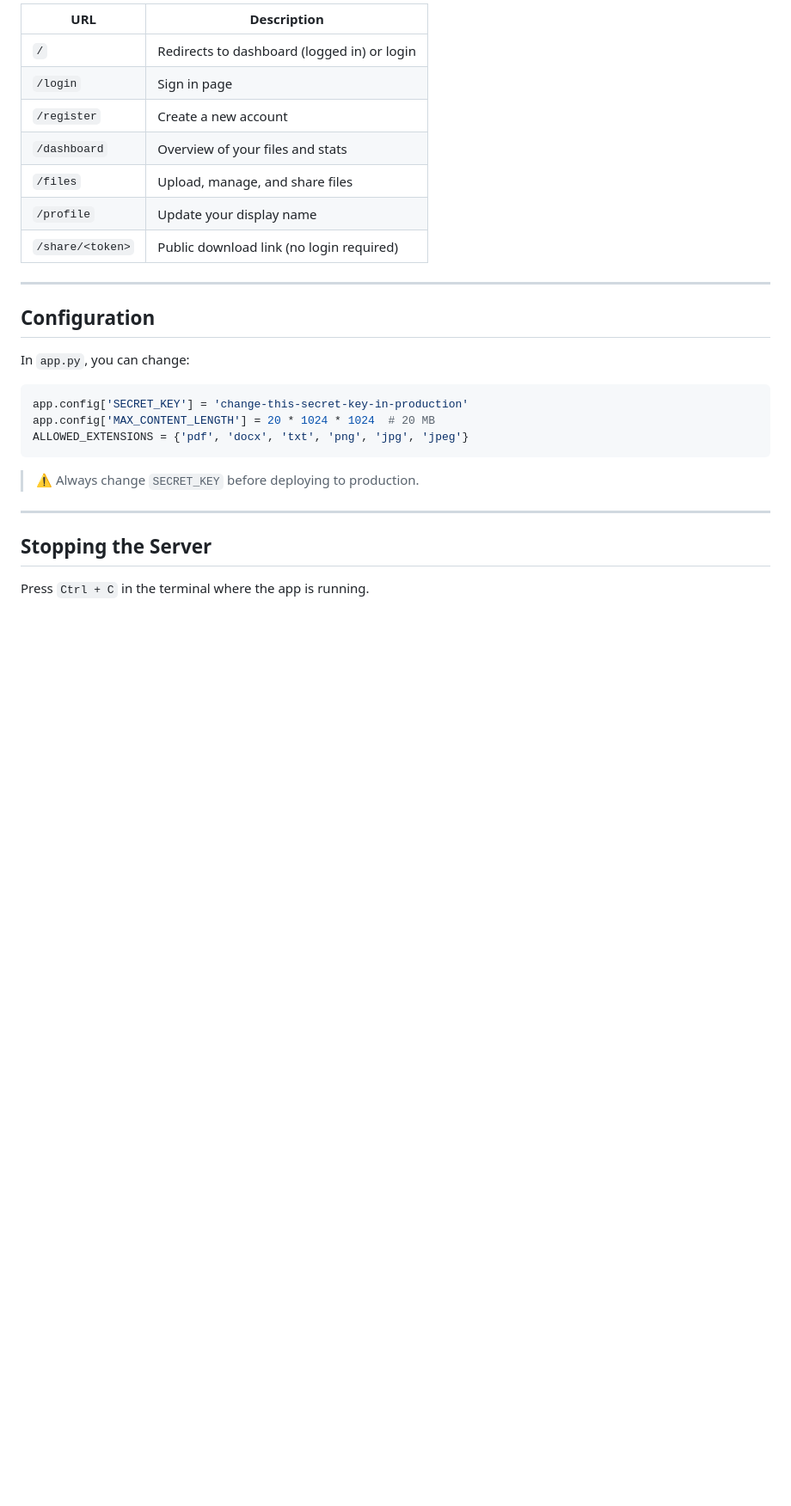
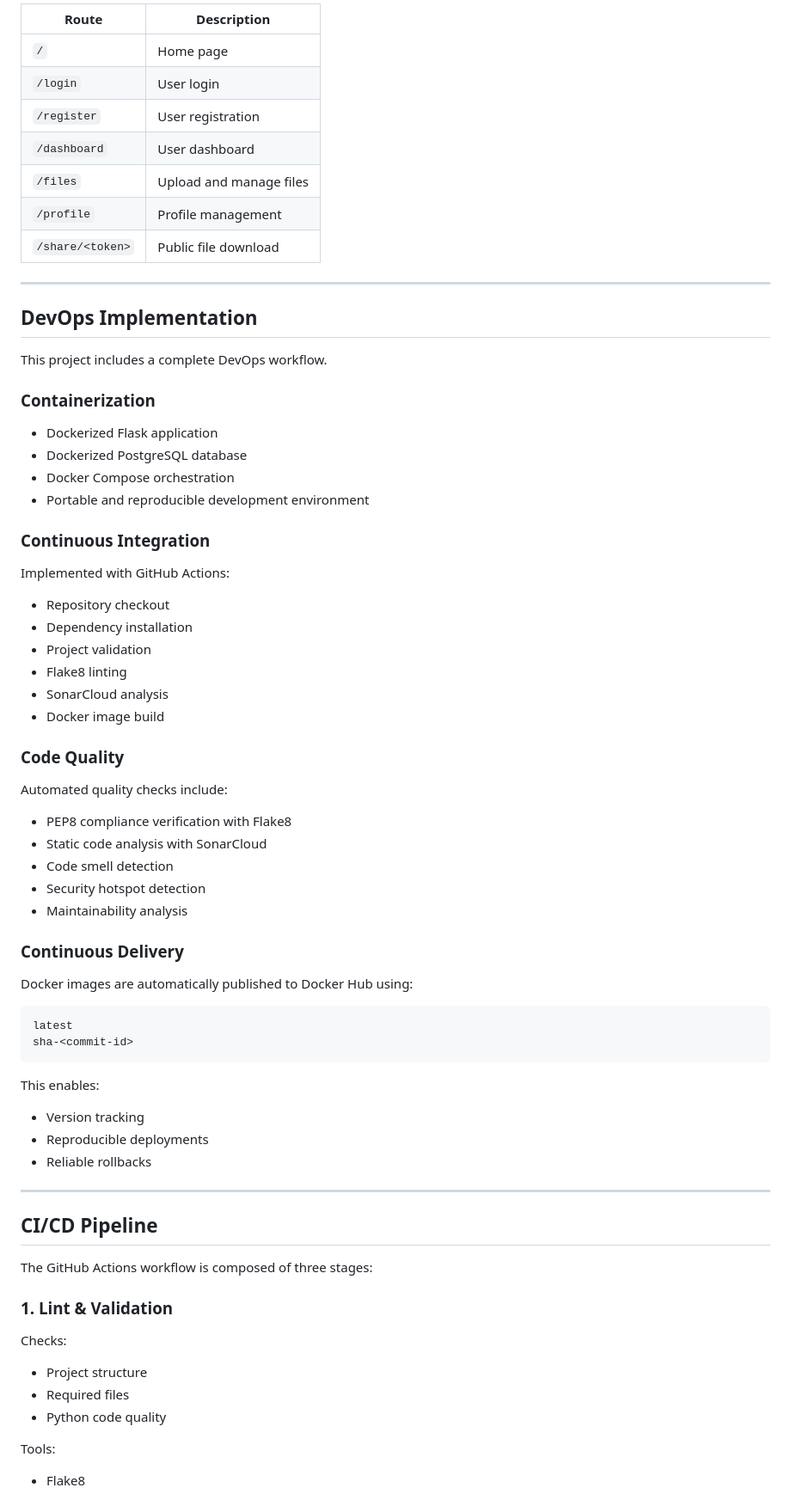
Before and after one commit to amenkhelil/secure-file-sharing-platform, a Markdown page: README.md, the part around one of its changes. Shown at 86% size. Rendered like a GitHub page; blank space fills up the shorter version.

````diff
--- a/README.md
+++ b/README.md
@@ -103,30 +173,78 @@ Create an account first via the **"Create one"** link, then log in.
 
-| URL | Description |
-|-----|-------------|
-| `/` | Redirects to dashboard (logged in) or login |
-| `/login` | Sign in page |
-| `/register` | Create a new account |
-| `/dashboard` | Overview of your files and stats |
-| `/files` | Upload, manage, and share files |
-| `/profile` | Update your display name |
-| `/share/<token>` | Public download link (no login required) |
+| Route            | Description             |
+| ---------------- | ----------------------- |
+| `/`              | Home page               |
+| `/login`         | User login              |
+| `/register`      | User registration       |
+| `/dashboard`     | User dashboard          |
+| `/files`         | Upload and manage files |
+| `/profile`       | Profile management      |
+| `/share/<token>` | Public file download    |
 
 ---
 
-## Configuration
+## DevOps Implementation
 
-In `app.py`, you can change:
+This project includes a complete DevOps workflow.
 
-```python
-app.config['SECRET_KEY'] = 'change-this-secret-key-in-production'
-app.config['MAX_CONTENT_LENGTH'] = 20 * 1024 * 1024  # 20 MB
-ALLOWED_EXTENSIONS = {'pdf', 'docx', 'txt', 'png', 'jpg', 'jpeg'}
+### Containerization
+
+* Dockerized Flask application
+* Dockerized PostgreSQL database
+* Docker Compose orchestration
+* Portable and reproducible development environment
+
+### Continuous Integration
+
+Implemented with GitHub Actions:
+
+* Repository checkout
+* Dependency installation
+* Project validation
+* Flake8 linting
+* SonarCloud analysis
+* Docker image build
+
+### Code Quality
+
+Automated quality checks include:
+
+* PEP8 compliance verification with Flake8
+* Static code analysis with SonarCloud
+* Code smell detection
+* Security hotspot detection
+* Maintainability analysis
+
+### Continuous Delivery
+
+Docker images are automatically published to Docker Hub using:
+
+```text
+latest
+sha-<commit-id>
 ```
 
-> ⚠️ Always change `SECRET_KEY` before deploying to production.
+This enables:
+
+* Version tracking
+* Reproducible deployments
+* Reliable rollbacks
 
 ---
 
-## Stopping the Server
+## CI/CD Pipeline
 
-Press `Ctrl + C` in the terminal where the app is running.
+The GitHub Actions workflow is composed of three stages:
+
+### 1. Lint & Validation
+
+Checks:
+
+* Project structure
+* Required files
+* Python code quality
+
+Tools:
+
+* Flake8
+
````
Also changed, not shown: other parts of README.md (+224 -58 lines).
